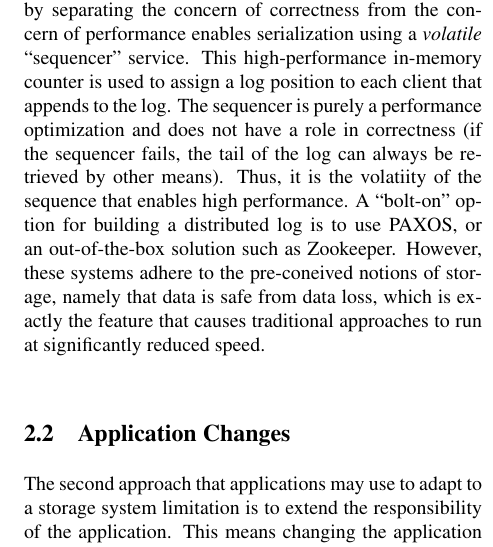
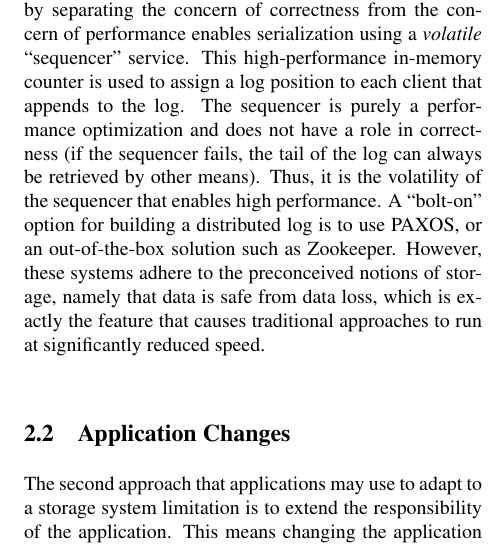
Before and after one commit to michaelsevilla/malacology-popper, a LaTeX paper (paper/paper.tex): part of one column of page 3 of 12, cut so that both start at the same text. Compiled offline with pdfLaTeX.

Commit message:
Update paper.tex

```diff
--- a/paper/paper.tex
+++ b/paper/paper.tex
@@ -224,9 +224,9 @@ introducing unpredictable performance problems. For example, we are developing
 a high-performance distributed shared-log on Ceph called ZLog, based on the
 CORFU protocol~\cite{corfu}. Without going into greater detail, the CORFU protocol by separating the concern of correctness from the concern of performance enables serialization using a \emph{volatile}
 ``sequencer'' service. This high-performance in-memory counter is used to assign a log
-position to each client that appends to the log. The sequencer is purely a performance optimization and does not have a role in correctness (if the sequencer fails, the tail of the log can always be retrieved by other means). Thus, it is the volatiity of the sequence that enables high performance. A ``bolt-on'' option for building
+position to each client that appends to the log. The sequencer is purely a performance optimization and does not have a role in correctness (if the sequencer fails, the tail of the log can always be retrieved by other means). Thus, it is the volatility of the sequencer that enables high performance. A ``bolt-on'' option for building
 a distributed log is to use PAXOS, or an out-of-the-box solution such as
-Zookeeper. However, these systems adhere to the pre-coneived notions of
+Zookeeper. However, these systems adhere to the preconceived notions of
 storage, namely that data is safe from data loss, which is exactly the feature
 that causes traditional approaches to run at significantly reduced speed.
 
```
